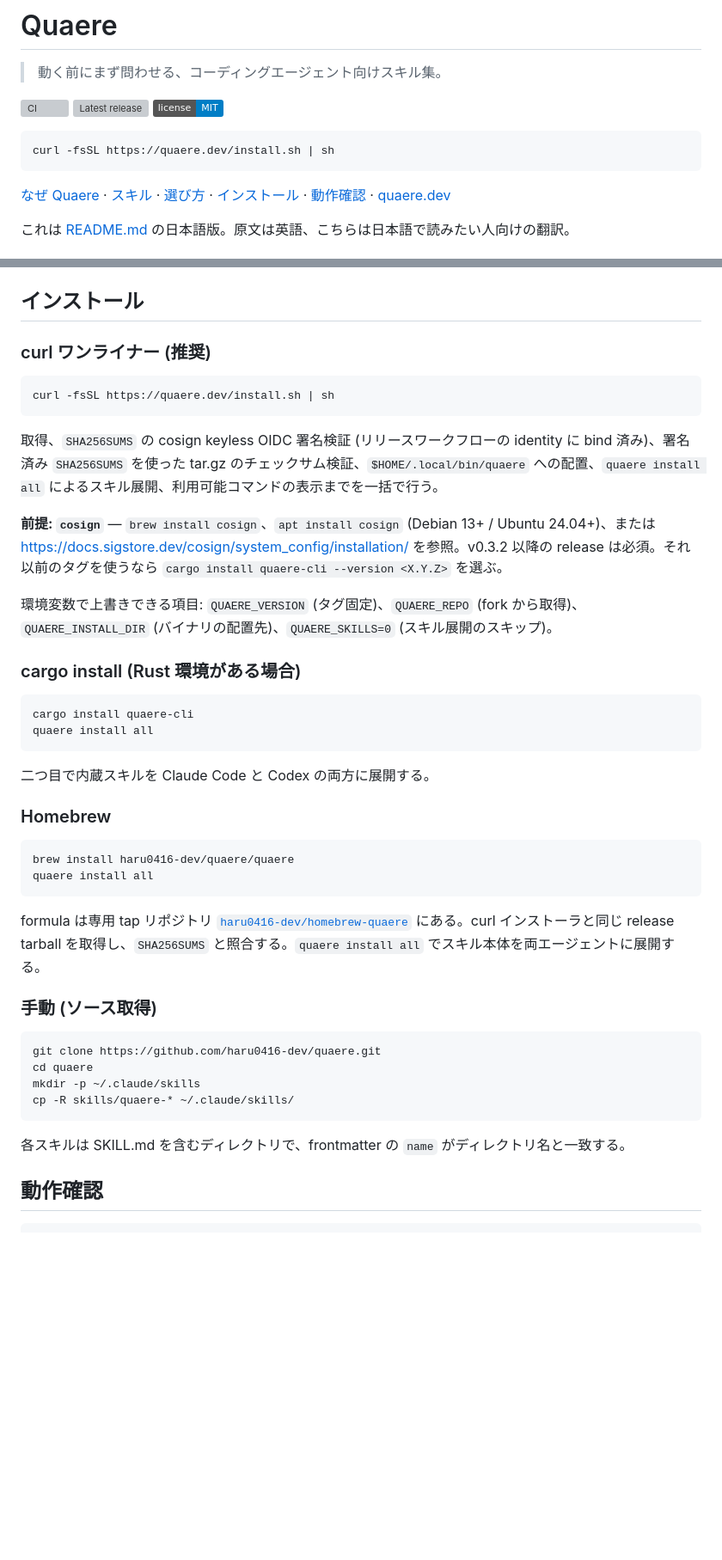
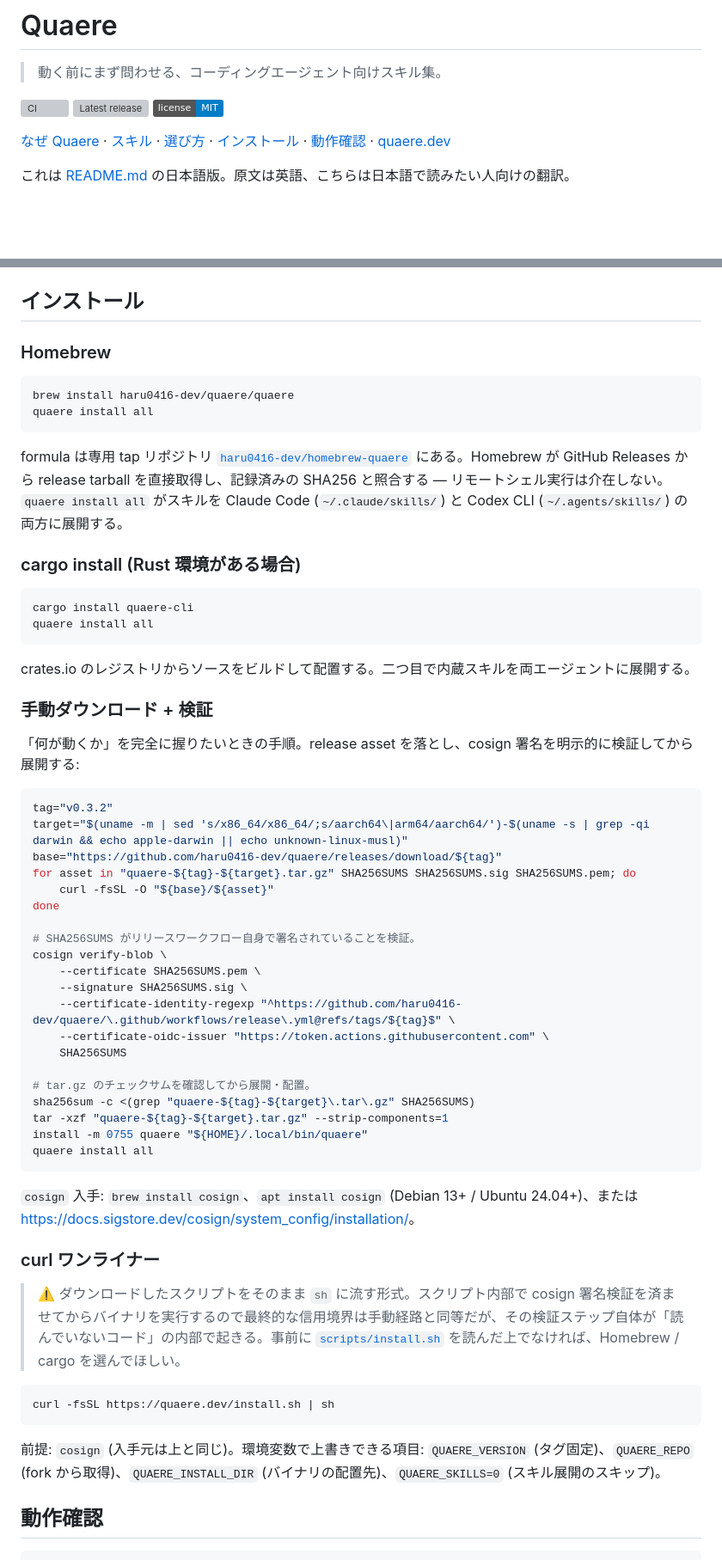
Before and after one commit to haru0416-dev/quaere, a Markdown page: README.ja.md, 2 parts joined by grey strips. Shown at 86% size. GitHub-like rendering; badges without logos; blank space fills up the shorter version; grey boxes are pictures that could not be loaded.

````diff
--- a/README.ja.md
+++ b/README.ja.md
@@ -5,10 +5,6 @@
 [![CI](https://github.com/haru0416-dev/quaere/actions/workflows/ci.yml/badge.svg)](https://github.com/haru0416-dev/quaere/actions/workflows/ci.yml)
 [![Latest release](https://img.shields.io/github/v/release/haru0416-dev/quaere?label=release&color=6b3fa0)](https://github.com/haru0416-dev/quaere/releases/latest)
 [![License: MIT](https://img.shields.io/badge/license-MIT-blue.svg)](LICENSE)
-
-```bash
-curl -fsSL https://quaere.dev/install.sh | sh
-```
 
 [なぜ Quaere](#なぜ-quaere) · [スキル](#スキル) · [選び方](#選び方) · [インストール](#インストール) · [動作確認](#動作確認) · [quaere.dev](https://quaere.dev/)
 
@@ -97,17 +93,14 @@ quaere-semantic → quaere-grounding → quaere-evidence → quaere-execution
 
 ## インストール
 
-### curl ワンライナー (推奨)
+### Homebrew
 
 ```bash
-curl -fsSL https://quaere.dev/install.sh | sh
+brew install haru0416-dev/quaere/quaere
+quaere install all
 ```
 
-取得、`SHA256SUMS` の cosign keyless OIDC 署名検証 (リリースワークフローの identity に bind 済み)、署名済み `SHA256SUMS` を使った tar.gz のチェックサム検証、`$HOME/.local/bin/quaere` への配置、`quaere install all` によるスキル展開、利用可能コマンドの表示までを一括で行う。
-
-**前提: `cosign`** — `brew install cosign`、`apt install cosign` (Debian 13+ / Ubuntu 24.04+)、または <https://docs.sigstore.dev/cosign/system_config/installation/> を参照。v0.3.2 以降の release は必須。それ以前のタグを使うなら `cargo install quaere-cli --version <X.Y.Z>` を選ぶ。
-
-環境変数で上書きできる項目: `QUAERE_VERSION` (タグ固定)、`QUAERE_REPO` (fork から取得)、`QUAERE_INSTALL_DIR` (バイナリの配置先)、`QUAERE_SKILLS=0` (スキル展開のスキップ)。
+formula は専用 tap リポジトリ [`haru0416-dev/homebrew-quaere`](https://github.com/haru0416-dev/homebrew-quaere) にある。Homebrew が GitHub Releases から release tarball を直接取得し、記録済みの SHA256 と照合する — リモートシェル実行は介在しない。`quaere install all` がスキルを Claude Code (`~/.claude/skills/`) と Codex CLI (`~/.agents/skills/`) の両方に展開する。
 
 ### cargo install (Rust 環境がある場合)
 
@@ -116,27 +109,46 @@ cargo install quaere-cli
 quaere install all
 ```
 
-二つ目で内蔵スキルを Claude Code と Codex の両方に展開する。
+crates.io のレジストリからソースをビルドして配置する。二つ目で内蔵スキルを両エージェントに展開する。
 
-### Homebrew
+### 手動ダウンロード + 検証
+
+「何が動くか」を完全に握りたいときの手順。release asset を落とし、cosign 署名を明示的に検証してから展開する:
 
 ```bash
-brew install haru0416-dev/quaere/quaere
+tag="v0.3.2"
+target="$(uname -m | sed 's/x86_64/x86_64/;s/aarch64\|arm64/aarch64/')-$(uname -s | grep -qi darwin && echo apple-darwin || echo unknown-linux-musl)"
+base="https://github.com/haru0416-dev/quaere/releases/download/${tag}"
+for asset in "quaere-${tag}-${target}.tar.gz" SHA256SUMS SHA256SUMS.sig SHA256SUMS.pem; do
+    curl -fsSL -O "${base}/${asset}"
+done
+
+# SHA256SUMS がリリースワークフロー自身で署名されていることを検証。
+cosign verify-blob \
+    --certificate SHA256SUMS.pem \
+    --signature SHA256SUMS.sig \
+    --certificate-identity-regexp "^https://github.com/haru0416-dev/quaere/\.github/workflows/release\.yml@refs/tags/${tag}$" \
+    --certificate-oidc-issuer "https://token.actions.githubusercontent.com" \
+    SHA256SUMS
+
+# tar.gz のチェックサムを確認してから展開・配置。
+sha256sum -c <(grep "quaere-${tag}-${target}\.tar\.gz" SHA256SUMS)
+tar -xzf "quaere-${tag}-${target}.tar.gz" --strip-components=1
+install -m 0755 quaere "${HOME}/.local/bin/quaere"
 quaere install all
 ```
 
-formula は専用 tap リポジトリ [`haru0416-dev/homebrew-quaere`](https://github.com/haru0416-dev/homebrew-quaere) にある。curl インストーラと同じ release tarball を取得し、`SHA256SUMS` と照合する。`quaere install all` でスキル本体を両エージェントに展開する。
+`cosign` 入手: `brew install cosign`、`apt install cosign` (Debian 13+ / Ubuntu 24.04+)、または <https://docs.sigstore.dev/cosign/system_config/installation/>。
 
-### 手動 (ソース取得)
+### curl ワンライナー
+
+> ⚠️ ダウンロードしたスクリプトをそのまま `sh` に流す形式。スクリプト内部で cosign 署名検証を済ませてからバイナリを実行するので最終的な信用境界は手動経路と同等だが、その検証ステップ自体が「読んでいないコード」の内部で起きる。事前に [`scripts/install.sh`](scripts/install.sh) を読んだ上でなければ、Homebrew / cargo を選んでほしい。
 
 ```bash
-git clone https://github.com/haru0416-dev/quaere.git
-cd quaere
-mkdir -p ~/.claude/skills
-cp -R skills/quaere-* ~/.claude/skills/
+curl -fsSL https://quaere.dev/install.sh | sh
 ```
 
-各スキルは SKILL.md を含むディレクトリで、frontmatter の `name` がディレクトリ名と一致する。
+前提: `cosign` (入手元は上と同じ)。環境変数で上書きできる項目: `QUAERE_VERSION` (タグ固定)、`QUAERE_REPO` (fork から取得)、`QUAERE_INSTALL_DIR` (バイナリの配置先)、`QUAERE_SKILLS=0` (スキル展開のスキップ)。
 
 ## 動作確認
 
````
Also changed, not shown: README.md (+33 -21 lines).
